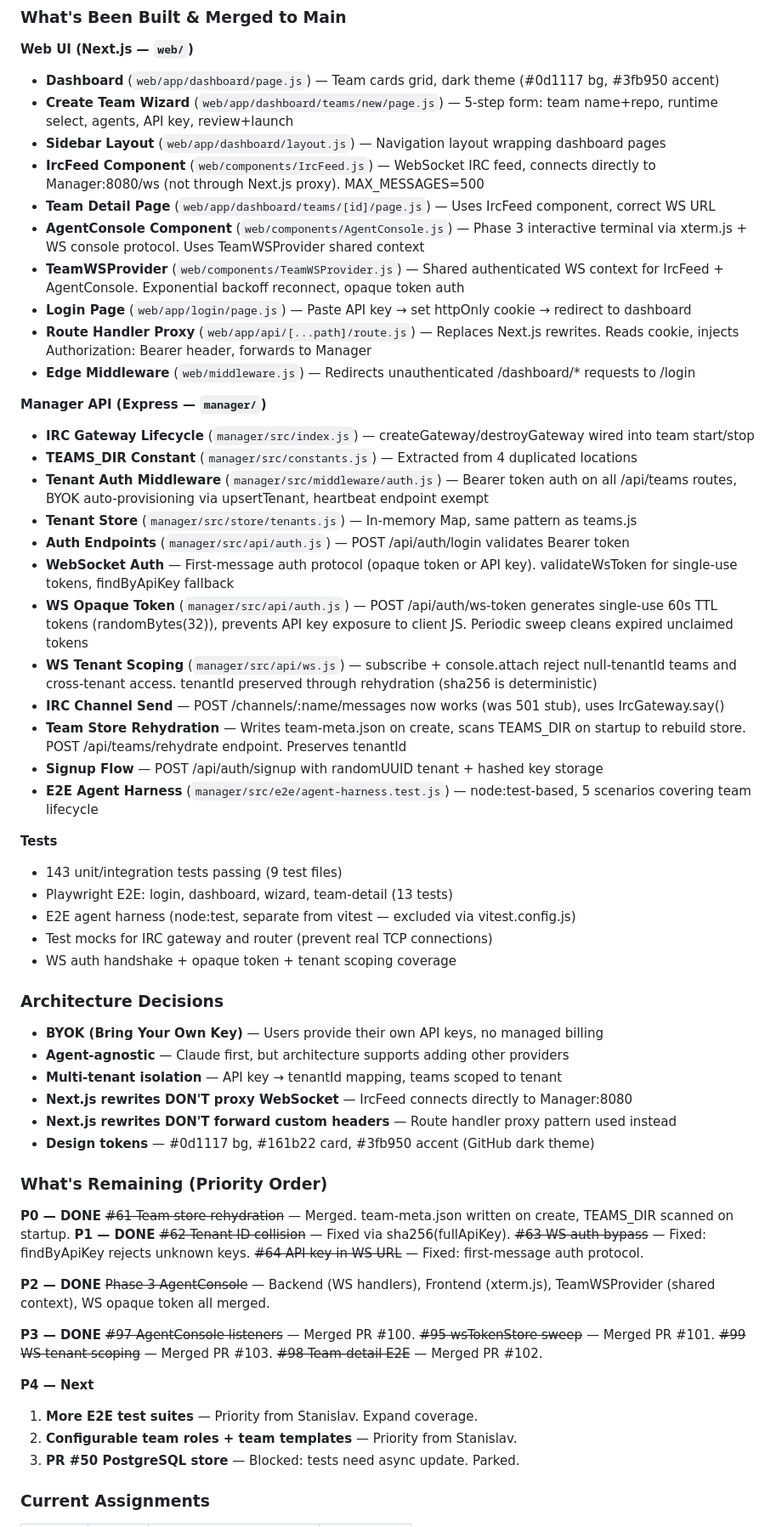
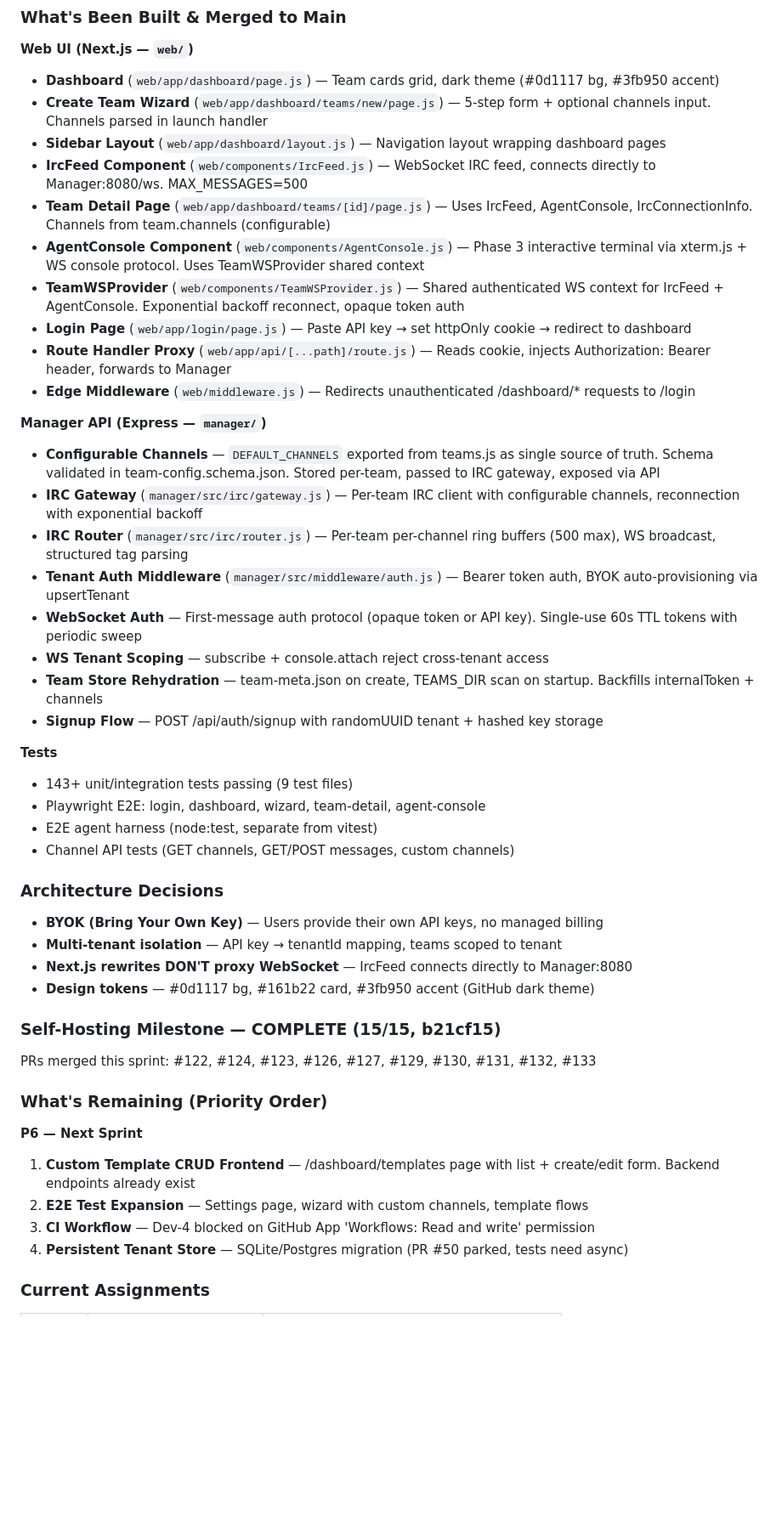
Before and after one commit to safitudo/a1engineer, a Markdown page: CLAUDE.md, the part around one of its changes. Shown at 85% size. Rendered like a GitHub page; blank space fills up the shorter version.

Commit message:
docs: update CLAUDE.md for sprint 2 — milestone complete, new assignments
Self-hosting milestone 15/15 complete (b21cf15). Updated sprint status,
current assignments (dev-3→Template CRUD, dev-5→E2E expansion), and
consolidated architecture docs.

Co-Authored-By: Claude Opus 4.6 <noreply@anthropic.com>

```diff
--- a/CLAUDE.md
+++ b/CLAUDE.md
@@ -110,57 +110,48 @@ IRC is for real-time coordination; GitHub Issues is for persistent tracking.
 
 **Web UI (Next.js — `web/`)**
 - **Dashboard** (`web/app/dashboard/page.js`) — Team cards grid, dark theme (#0d1117 bg, #3fb950 accent)
-- **Create Team Wizard** (`web/app/dashboard/teams/new/page.js`) — 5-step form: team name+repo, runtime select, agents, API key, review+launch
+- **Create Team Wizard** (`web/app/dashboard/teams/new/page.js`) — 5-step form + optional channels input. Channels parsed in launch handler
 - **Sidebar Layout** (`web/app/dashboard/layout.js`) — Navigation layout wrapping dashboard pages
-- **IrcFeed Component** (`web/components/IrcFeed.js`) — WebSocket IRC feed, connects directly to Manager:8080/ws (not through Next.js proxy). MAX_MESSAGES=500
-- **Team Detail Page** (`web/app/dashboard/teams/[id]/page.js`) — Uses IrcFeed component, correct WS URL
+- **IrcFeed Component** (`web/components/IrcFeed.js`) — WebSocket IRC feed, connects directly to Manager:8080/ws. MAX_MESSAGES=500
+- **Team Detail Page** (`web/app/dashboard/teams/[id]/page.js`) — Uses IrcFeed, AgentConsole, IrcConnectionInfo. Channels from team.channels (configurable)
 - **AgentConsole Component** (`web/components/AgentConsole.js`) — Phase 3 interactive terminal via xterm.js + WS console protocol. Uses TeamWSProvider shared context
 - **TeamWSProvider** (`web/components/TeamWSProvider.js`) — Shared authenticated WS context for IrcFeed + AgentConsole. Exponential backoff reconnect, opaque token auth
 - **Login Page** (`web/app/login/page.js`) — Paste API key → set httpOnly cookie → redirect to dashboard
-- **Route Handler Proxy** (`web/app/api/[...path]/route.js`) — Replaces Next.js rewrites. Reads cookie, injects Authorization: Bearer header, forwards to Manager
+- **Route Handler Proxy** (`web/app/api/[...path]/route.js`) — Reads cookie, injects Authorization: Bearer header, forwards to Manager
 - **Edge Middleware** (`web/middleware.js`) — Redirects unauthenticated /dashboard/* requests to /login
 
 **Manager API (Express — `manager/`)**
-- **IRC Gateway Lifecycle** (`manager/src/index.js`) — createGateway/destroyGateway wired into team start/stop
-- **TEAMS_DIR Constant** (`manager/src/constants.js`) — Extracted from 4 duplicated locations
-- **Tenant Auth Middleware** (`manager/src/middleware/auth.js`) — Bearer token auth on all /api/teams routes, BYOK auto-provisioning via upsertTenant, heartbeat endpoint exempt
-- **Tenant Store** (`manager/src/store/tenants.js`) — In-memory Map, same pattern as teams.js
-- **Auth Endpoints** (`manager/src/api/auth.js`) — POST /api/auth/login validates Bearer token
-- **WebSocket Auth** — First-message auth protocol (opaque token or API key). validateWsToken for single-use tokens, findByApiKey fallback
-- **WS Opaque Token** (`manager/src/api/auth.js`) — POST /api/auth/ws-token generates single-use 60s TTL tokens (randomBytes(32)), prevents API key exposure to client JS. Periodic sweep cleans expired unclaimed tokens
-- **WS Tenant Scoping** (`manager/src/api/ws.js`) — subscribe + console.attach reject null-tenantId teams and cross-tenant access. tenantId preserved through rehydration (sha256 is deterministic)
-- **IRC Channel Send** — POST /channels/:name/messages now works (was 501 stub), uses IrcGateway.say()
-- **Team Store Rehydration** — Writes team-meta.json on create, scans TEAMS_DIR on startup to rebuild store. POST /api/teams/rehydrate endpoint. Preserves tenantId
+- **Configurable Channels** — `DEFAULT_CHANNELS` exported from teams.js as single source of truth. Schema validated in team-config.schema.json. Stored per-team, passed to IRC gateway, exposed via API
+- **IRC Gateway** (`manager/src/irc/gateway.js`) — Per-team IRC client with configurable channels, reconnection with exponential backoff
+- **IRC Router** (`manager/src/irc/router.js`) — Per-team per-channel ring buffers (500 max), WS broadcast, structured tag parsing
+- **Tenant Auth Middleware** (`manager/src/middleware/auth.js`) — Bearer token auth, BYOK auto-provisioning via upsertTenant
+- **WebSocket Auth** — First-message auth protocol (opaque token or API key). Single-use 60s TTL tokens with periodic sweep
+- **WS Tenant Scoping** — subscribe + console.attach reject cross-tenant access
+- **Team Store Rehydration** — team-meta.json on create, TEAMS_DIR scan on startup. Backfills internalToken + channels
 - **Signup Flow** — POST /api/auth/signup with randomUUID tenant + hashed key storage
-- **E2E Agent Harness** (`manager/src/e2e/agent-harness.test.js`) — node:test-based, 5 scenarios covering team lifecycle
 
 **Tests**
-- 143 unit/integration tests passing (9 test files)
-- Playwright E2E: login, dashboard, wizard, team-detail (13 tests)
-- E2E agent harness (node:test, separate from vitest — excluded via vitest.config.js)
-- Test mocks for IRC gateway and router (prevent real TCP connections)
-- WS auth handshake + opaque token + tenant scoping coverage
+- 143+ unit/integration tests passing (9 test files)
+- Playwright E2E: login, dashboard, wizard, team-detail, agent-console
+- E2E agent harness (node:test, separate from vitest)
+- Channel API tests (GET channels, GET/POST messages, custom channels)
 
 ### Architecture Decisions
 - **BYOK (Bring Your Own Key)** — Users provide their own API keys, no managed billing
-- **Agent-agnostic** — Claude first, but architecture supports adding other providers
 - **Multi-tenant isolation** — API key → tenantId mapping, teams scoped to tenant
 - **Next.js rewrites DON'T proxy WebSocket** — IrcFeed connects directly to Manager:8080
-- **Next.js rewrites DON'T forward custom headers** — Route handler proxy pattern used instead
 - **Design tokens** — #0d1117 bg, #161b22 card, #3fb950 accent (GitHub dark theme)
+
+### Self-Hosting Milestone — COMPLETE (15/15, b21cf15)
+
+PRs merged this sprint: #122, #124, #123, #126, #127, #129, #130, #131, #132, #133
 
 ### What's Remaining (Priority Order)
 
-**P0 — DONE** ~~#61 Team store rehydration~~ — Merged. team-meta.json written on create, TEAMS_DIR scanned on startup.
-**P1 — DONE** ~~#62 Tenant ID collision~~ — Fixed via sha256(fullApiKey). ~~#63 WS auth bypass~~ — Fixed: findByApiKey rejects unknown keys. ~~#64 API key in WS URL~~ — Fixed: first-message auth protocol.
-
-**P2 — DONE** ~~Phase 3 AgentConsole~~ — Backend (WS handlers), Frontend (xterm.js), TeamWSProvider (shared context), WS opaque token all merged.
-
-**P3 — DONE** ~~#97 AgentConsole listeners~~ — Merged PR #100. ~~#95 wsTokenStore sweep~~ — Merged PR #101. ~~#99 WS tenant scoping~~ — Merged PR #103. ~~#98 Team-detail E2E~~ — Merged PR #102.
-
-**P4 — Next**
-1. **More E2E test suites** — Priority from Stanislav. Expand coverage.
-2. **Configurable team roles + team templates** — Priority from Stanislav.
-3. **PR #50 PostgreSQL store** — Blocked: tests need async update. Parked.
+**P6 — Next Sprint**
+1. **Custom Template CRUD Frontend** — /dashboard/templates page with list + create/edit form. Backend endpoints already exist
+2. **E2E Test Expansion** — Settings page, wizard with custom channels, template flows
+3. **CI Workflow** — Dev-4 blocked on GitHub App 'Workflows: Read and write' permission
+4. **Persistent Tenant Store** — SQLite/Postgres migration (PR #50 parked, tests need async)
 
 ### Current Assignments
```
Also changed, not shown: other parts of CLAUDE.md (+10 -8 lines).
